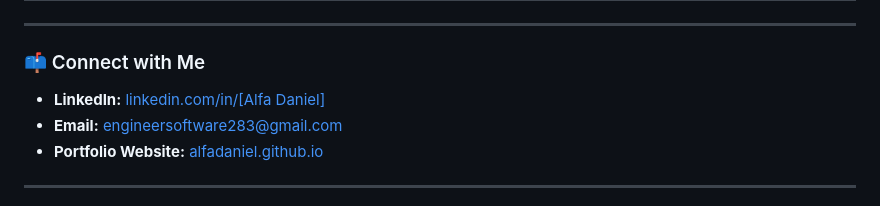
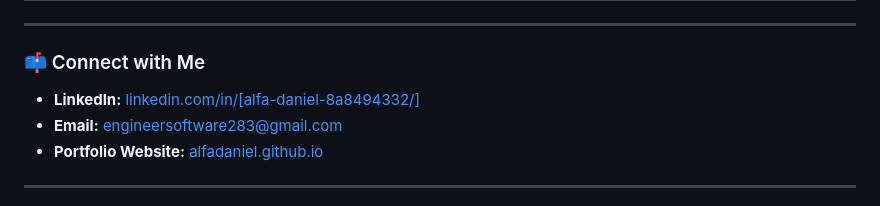
Before and after one commit to alfadaniel283/alfa.daniel283, a Markdown page: README.md, the part around the change. Rendered like a GitHub page.

```diff
--- a/README.md
+++ b/README.md
@@ -46,7 +46,7 @@ Data Analyst with experience in manufacturing and production environments. Profi
 ---
 
 ### 📫 Connect with Me
-- **LinkedIn:** [linkedin.com/in/[Alfa Daniel]]([https://www.linkedin.com/in/alfa-daniel-8a8494332/])
+- **LinkedIn:** [linkedin.com/in/[alfa-daniel-8a8494332/]]([https://www.linkedin.com/in/alfa-daniel-8a8494332/])
 - **Email:** [engineersoftware283@gmail.com](mailto:engineersoftware283@gmail.com)
 - **Portfolio Website:** [alfadaniel.github.io](https://alfadaniel.github.io)
 
```
